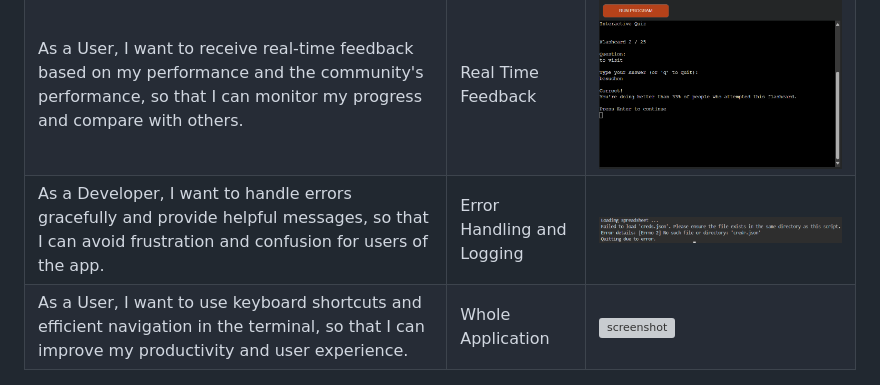
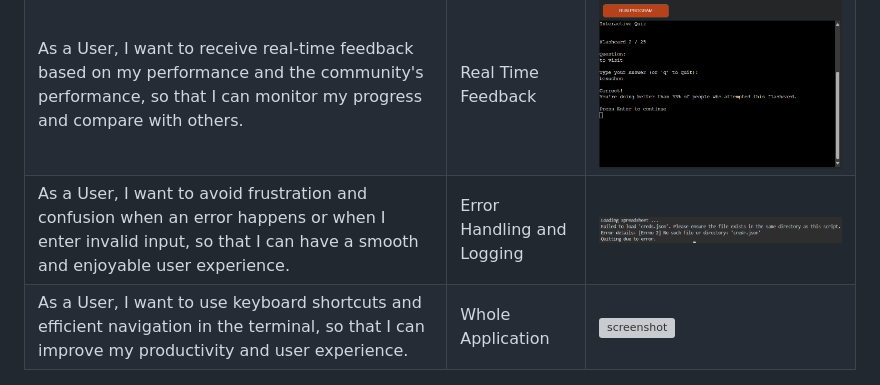
Before and after one commit to benschaf/flash-cli, a Markdown page: TESTING.md, the part around the change. GitHub-like rendering; grey boxes are pictures that could not be loaded.

```diff
--- a/TESTING.md
+++ b/TESTING.md
@@ -96,7 +96,7 @@ Defensive programming was manually tested with the below user acceptance testing
 | As a User, I want to see a word and type the definition in typed answer mode, so that I can test my recall and understanding of the definition, get immediate feedback, and update the flashcard status. | Interactive Quiz | ![screenshot](documentation/images/defensive-quiz-1.gif) |
 | As an App provider, I want to sync the flashcards with Google Sheets, so that I can easily create and edit flashcard decks online. | Real Time Sync | ![screenshot](documentation/images/defensive-onload-1.gif) |
 | As a User, I want to receive real-time feedback based on my performance and the community's performance, so that I can monitor my progress and compare with others. | Real Time Feedback | ![screenshot](documentation/images/feature-feedback.png) |
-| As a Developer, I want to handle errors gracefully and provide helpful messages, so that I can avoid frustration and confusion for users of the app. | Error Handling and Logging | ![screenshot](documentation/images/feature-error.png) |
+| As a User, I want to avoid frustration and confusion when an error happens or when I enter invalid input, so that I can have a smooth and enjoyable user experience. | Error Handling and Logging | ![screenshot](documentation/images/feature-error.png) |
 | As a User, I want to use keyboard shortcuts and efficient navigation in the terminal, so that I can improve my productivity and user experience. | Whole Application | ![screenshot](documentation/images/feature-main-menu.png) |
 
 ## Bugs
```
Also changed, not shown: README.md (+9 -8 lines).
